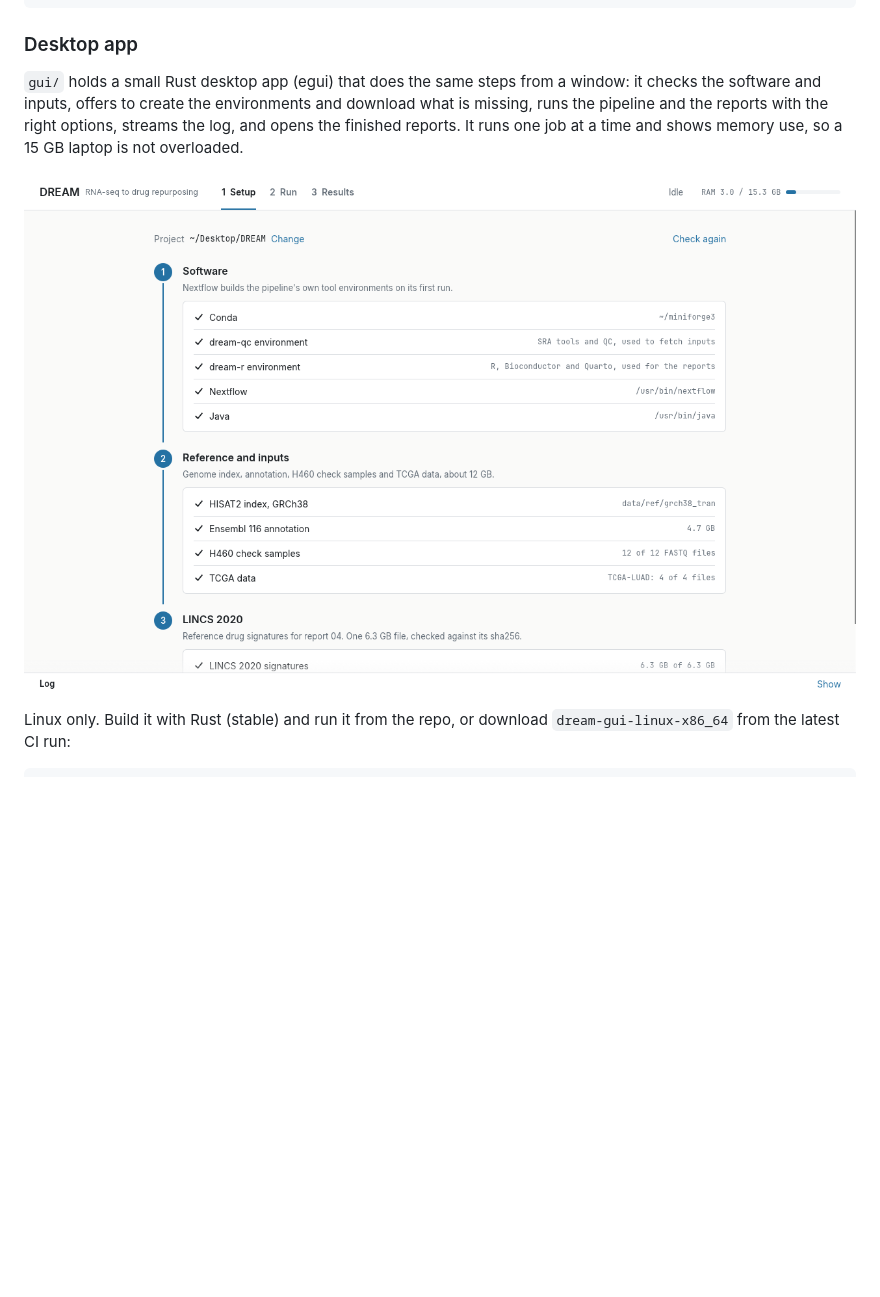
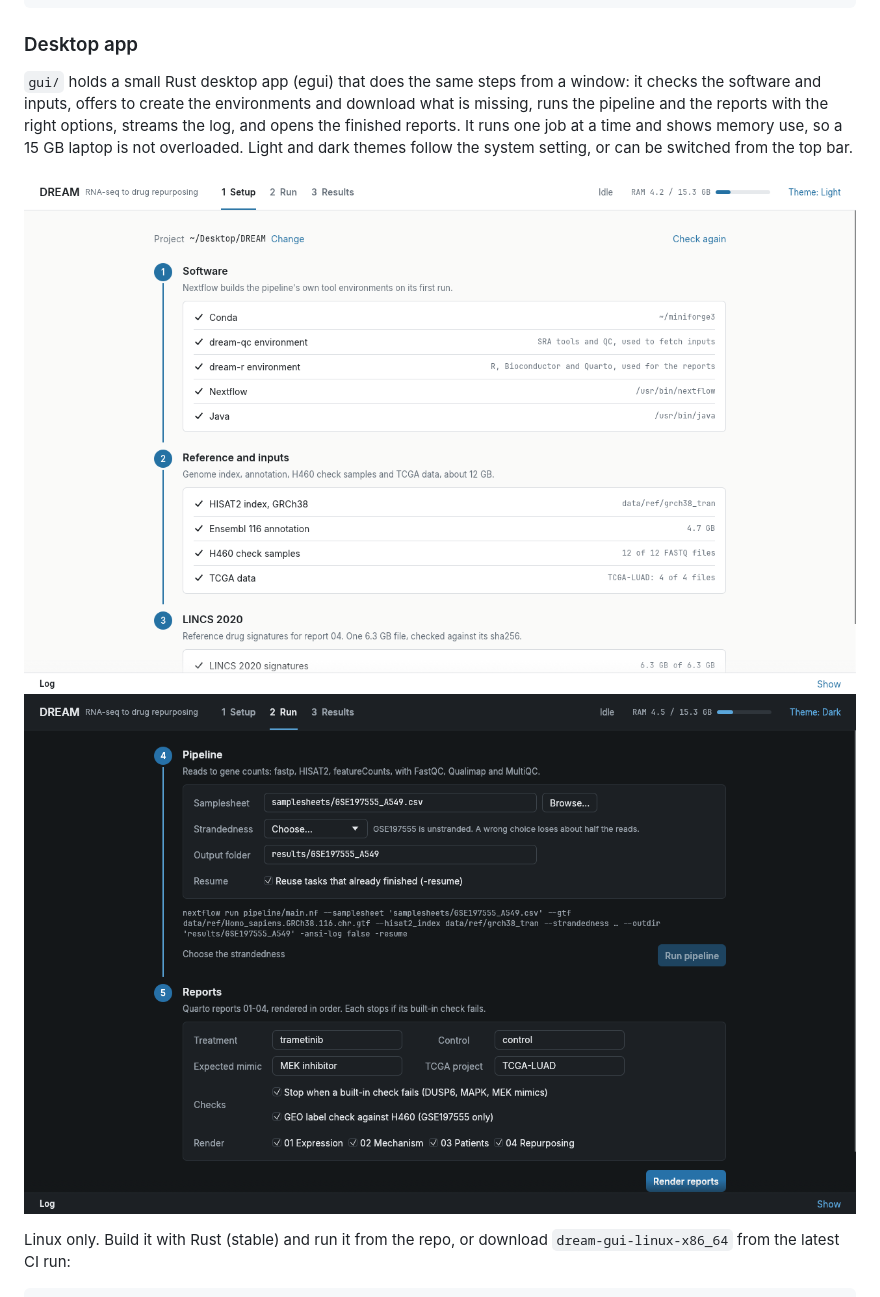
Before and after one commit to TanmayAloorkar/DREAM, a Markdown page: README.md, the part around the change. GitHub-like rendering; pictures changed too: docs/gui/run-dark.png (added), docs/gui/setup.png; blank space fills up the shorter version.

```diff
--- a/README.md
+++ b/README.md
@@ -53,9 +53,10 @@ done
 
 ### Desktop app
 
-`gui/` holds a small Rust desktop app (egui) that does the same steps from a window: it checks the software and inputs, offers to create the environments and download what is missing, runs the pipeline and the reports with the right options, streams the log, and opens the finished reports. It runs one job at a time and shows memory use, so a 15 GB laptop is not overloaded.
+`gui/` holds a small Rust desktop app (egui) that does the same steps from a window: it checks the software and inputs, offers to create the environments and download what is missing, runs the pipeline and the reports with the right options, streams the log, and opens the finished reports. It runs one job at a time and shows memory use, so a 15 GB laptop is not overloaded. Light and dark themes follow the system setting, or can be switched from the top bar.
 
 ![Setup tab](docs/gui/setup.png)
+![Run tab in dark mode](docs/gui/run-dark.png)
 
 Linux only. Build it with Rust (stable) and run it from the repo, or download `dream-gui-linux-x86_64` from the latest CI run:
 
```
Also changed, not shown: docs/gui/run.png, 3 other files.
